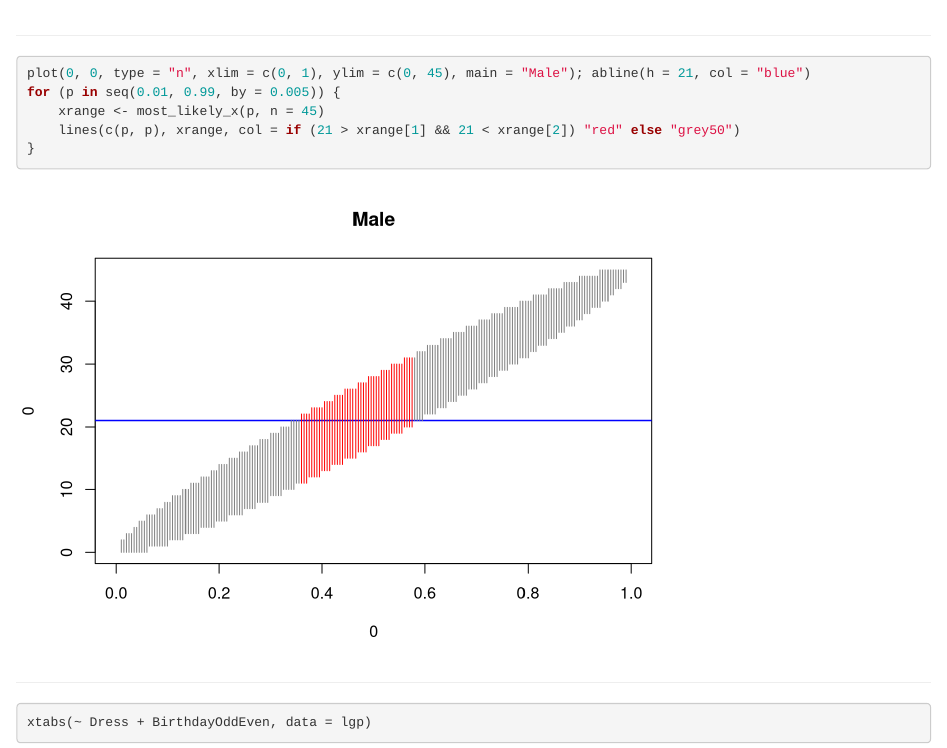
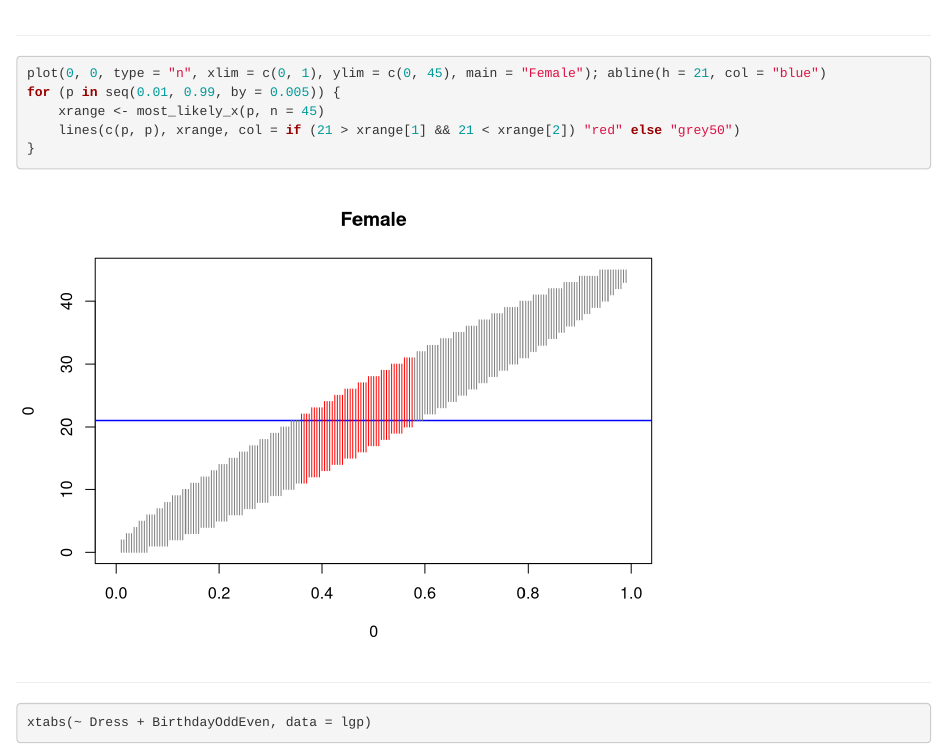
Before and after one commit to deepayan/LGP2024, an R Markdown document (docs/slides/04-testing.rmd): the page in a window 1100 px wide, from 7300 px down. Rendered offline with R 4.5, knitr and Pandoc, with nearby package versions; some code elsewhere in the file could not run offline.

Commit message:
fix label

````diff
--- a/docs/slides/04-testing.rmd
+++ b/docs/slides/04-testing.rmd
@@ -190,7 +190,7 @@ for (p in seq(0.01, 0.99, by = 0.005)) {
 ---
 
 ```{r}
-plot(0, 0, type = "n", xlim = c(0, 1), ylim = c(0, 45), main = "Male"); abline(h = 21, col = "blue")
+plot(0, 0, type = "n", xlim = c(0, 1), ylim = c(0, 45), main = "Female"); abline(h = 21, col = "blue")
 for (p in seq(0.01, 0.99, by = 0.005)) {
     xrange <- most_likely_x(p, n = 45)
     lines(c(p, p), xrange, col = if (21 > xrange[1] && 21 < xrange[2]) "red" else "grey50")
````
Also changed, not shown: 2 other files.
